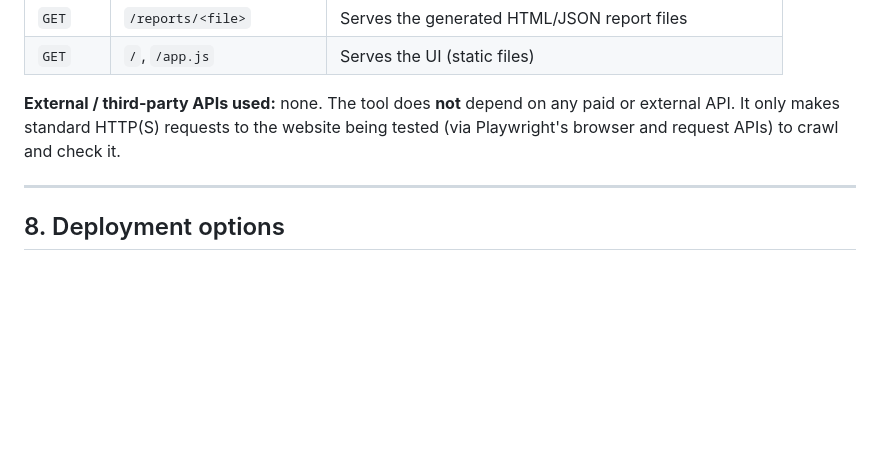
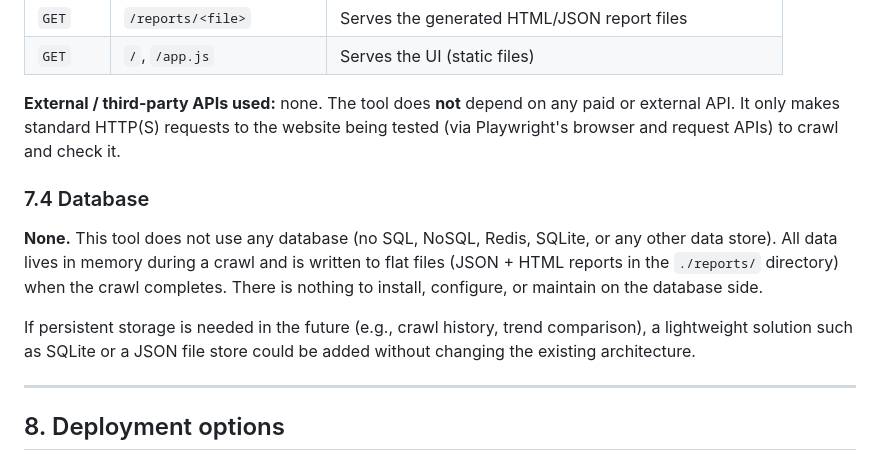
Before and after one commit to ManojKumar100288/crawler, a Markdown page: PRODUCT_OVERVIEW.md, the part around the change. Rendered like a GitHub page; blank space fills up the shorter version.

Commit message:
Add section 7.4 Database: explicitly note that no database is used

```diff
--- a/PRODUCT_OVERVIEW.md
+++ b/PRODUCT_OVERVIEW.md
@@ -155,6 +155,18 @@ The server exposes a small internal REST + SSE API (consumed by the UI):
 paid or external API. It only makes standard HTTP(S) requests to the website
 being tested (via Playwright's browser and request APIs) to crawl and check it.
 
+### 7.4 Database
+
+**None.** This tool does not use any database (no SQL, NoSQL, Redis, SQLite, or
+any other data store). All data lives in memory during a crawl and is written to
+flat files (JSON + HTML reports in the `./reports/` directory) when the crawl
+completes. There is nothing to install, configure, or maintain on the database
+side.
+
+If persistent storage is needed in the future (e.g., crawl history, trend
+comparison), a lightweight solution such as SQLite or a JSON file store could be
+added without changing the existing architecture.
+
 ---
 
 ## 8. Deployment options
```
